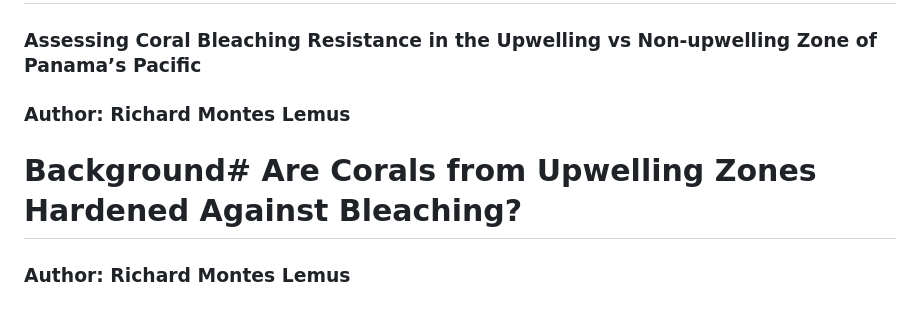
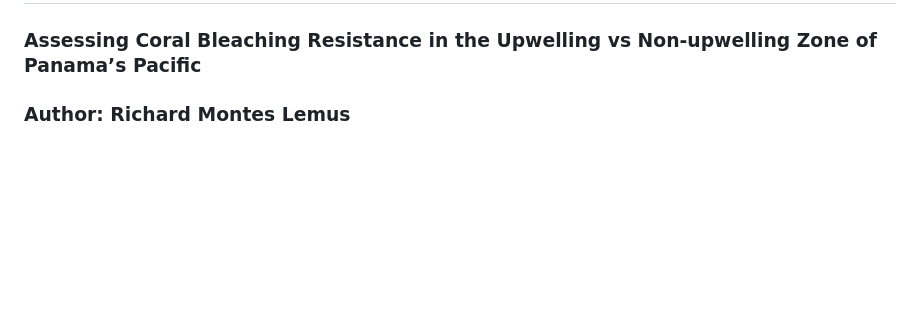
Before and after one commit to richardmonteslemus/eds240-infographic, a Markdown page: README.md, the part around the change. Drawn GitHub-style; blank space fills up the shorter version.

```diff
--- a/README.md
+++ b/README.md
@@ -1,9 +1,5 @@
 # Are Corals from Upwelling Zones Hardended Against Bleaching?
 ### Assessing Coral Bleaching Resistance in the Upwelling vs Non-upwelling Zone of Panama’s Pacific
-
-### Author: Richard Montes Lemus
-
-# Background# Are Corals from Upwelling Zones Hardened Against Bleaching?
 
 ### Author: Richard Montes Lemus
 
```
